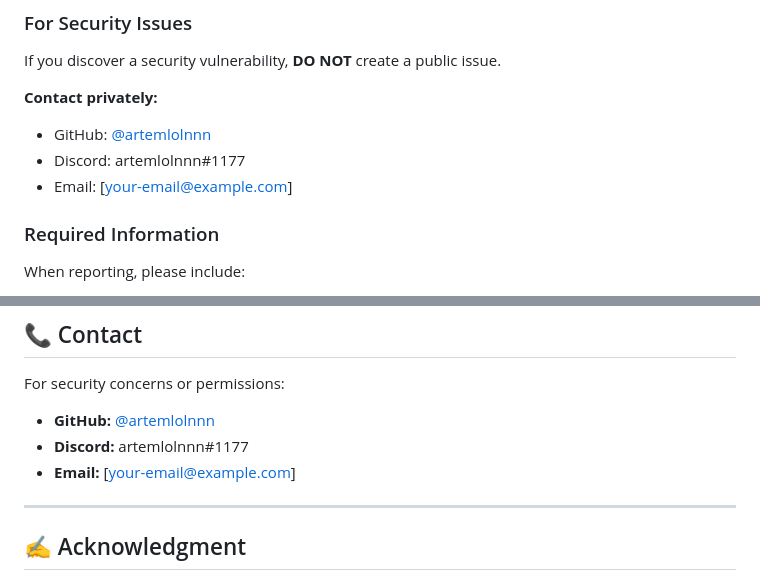
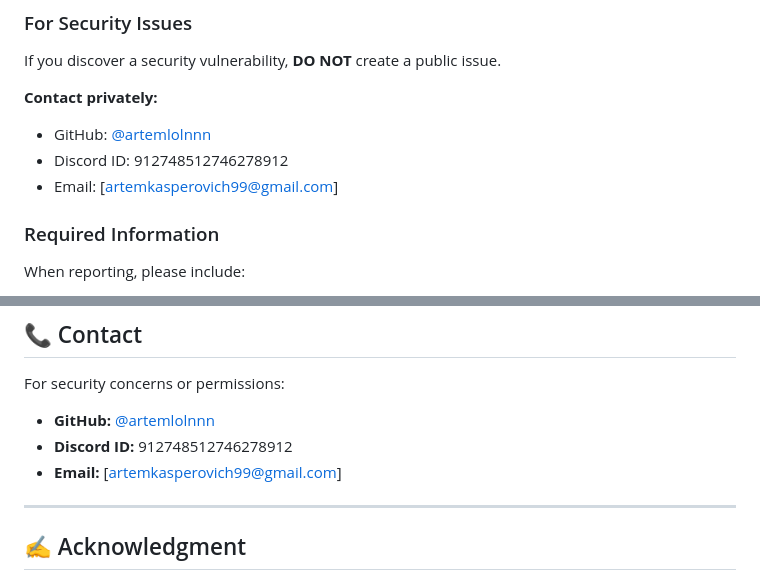
Before and after one commit to artemlolnnn/CodeSport, a Markdown page: SECURITY.md, 2 parts joined by grey strips. Drawn GitHub-style.

```diff
--- a/SECURITY.md
+++ b/SECURITY.md
@@ -35,8 +35,8 @@ If you discover a security vulnerability, **DO NOT** create a public issue.
 
 **Contact privately:**
 - GitHub: [@artemlolnnn](https://github.com/artemlolnnn)
-- Discord: artemlolnnn#1177
-- Email: [your-email@example.com]
+- Discord ID: 912748512746278912
+- Email: [artemkasperovich99@gmail.com]
 
 ### Required Information
 
@@ -146,8 +146,8 @@ This security policy may be updated at any time without notice. Continued access
 
 For security concerns or permissions:
 - **GitHub:** [@artemlolnnn](https://github.com/artemlolnnn)
-- **Discord:** artemlolnnn#1177
-- **Email:** [your-email@example.com]
+- **Discord ID:** 912748512746278912
+- **Email:** [artemkasperovich99@gmail.com]
 
 ---
 
```
